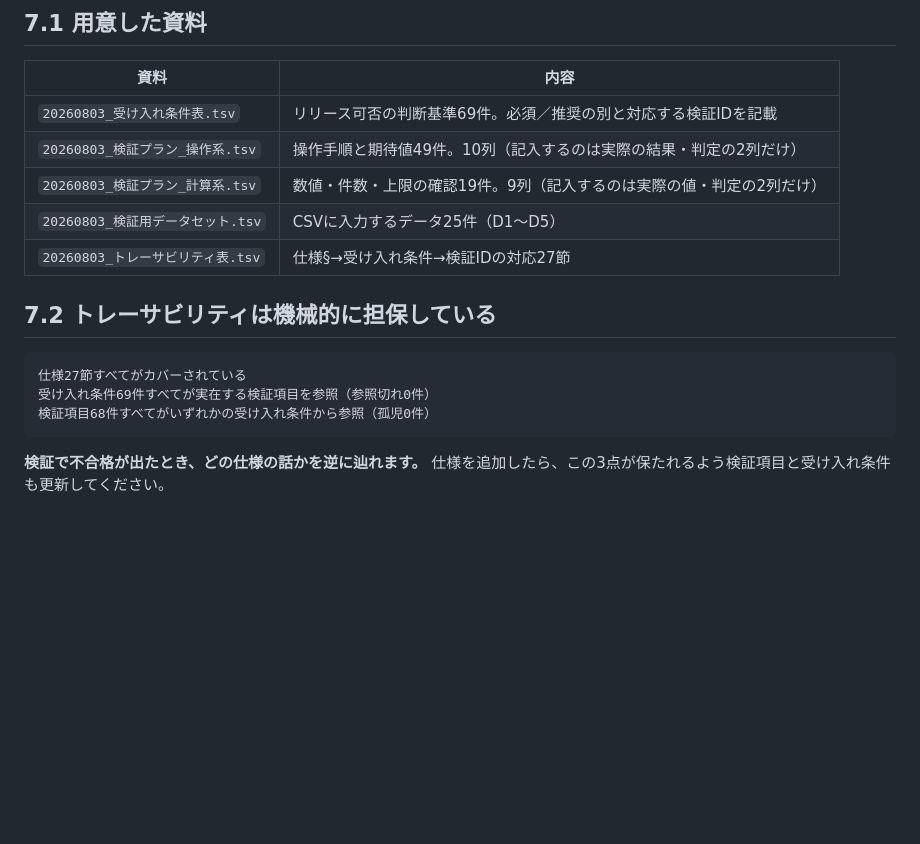
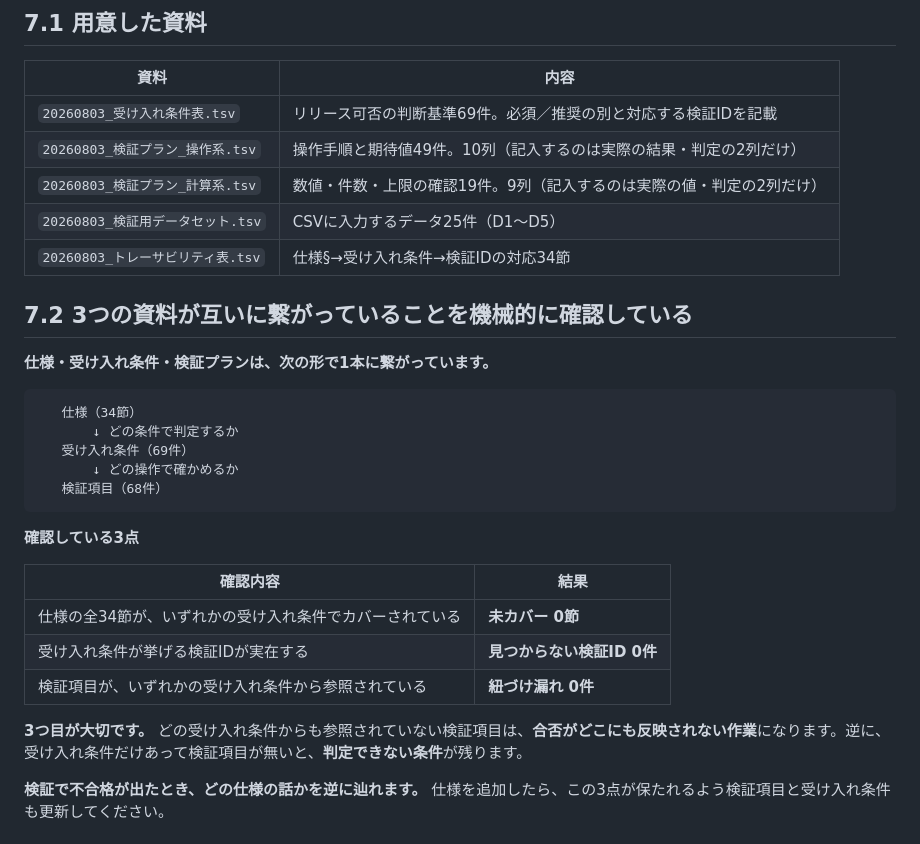
Before and after one commit to suguru789987/rakmy-timerecord-import-spec, a Markdown page: 20260803_CSV一括登録機能_仕様書（PdM向け）.md, the part around the change. Drawn GitHub-style; blank space fills up the shorter version.

Commit message:
用語「孤児」を平易な表現に置き換え、節数の記載を修正
- 「孤児0件」→「どの受け入れ条件からも参照されない検証項目（紐づけ漏れ）0件」
- §7.2 を書き直し、3つの資料の繋がりを図と表で説明
- トレーサビリティの節数を実体に合わせる（27節→34節）

Co-Authored-By: Claude Opus 5 (1M context) <noreply@anthropic.com>

````diff
--- a/20260803_CSV一括登録機能_仕様書（PdM向け）.md
+++ b/20260803_CSV一括登録機能_仕様書（PdM向け）.md
@@ -925,15 +925,29 @@ commit message は「`判断記録: rollback判断: A（旧） → B（採用）
 | `20260803_検証プラン_操作系.tsv` | 操作手順と期待値49件。10列（記入するのは実際の結果・判定の2列だけ） |
 | `20260803_検証プラン_計算系.tsv` | 数値・件数・上限の確認19件。9列（記入するのは実際の値・判定の2列だけ） |
 | `20260803_検証用データセット.tsv` | CSVに入力するデータ25件（D1〜D5） |
-| `20260803_トレーサビリティ表.tsv` | 仕様§→受け入れ条件→検証IDの対応27節 |
+| `20260803_トレーサビリティ表.tsv` | 仕様§→受け入れ条件→検証IDの対応34節 |
 
-## 7.2 トレーサビリティは機械的に担保している
+## 7.2 3つの資料が互いに繋がっていることを機械的に確認している
+
+**仕様・受け入れ条件・検証プランは、次の形で1本に繋がっています。**
 
 ```
-仕様27節すべてがカバーされている
-受け入れ条件69件すべてが実在する検証項目を参照（参照切れ0件）
-検証項目68件すべてがいずれかの受け入れ条件から参照（孤児0件）
+   仕様（34節）
+       ↓ どの条件で判定するか
+   受け入れ条件（69件）
+       ↓ どの操作で確かめるか
+   検証項目（68件）
 ```
+
+**確認している3点**
+
+| 確認内容 | 結果 |
+|---|---|
+| 仕様の全34節が、いずれかの受け入れ条件でカバーされている | **未カバー 0節** |
+| 受け入れ条件が挙げる検証IDが実在する | **見つからない検証ID 0件** |
+| 検証項目が、いずれかの受け入れ条件から参照されている | **紐づけ漏れ 0件** |
+
+**3つ目が大切です。** どの受け入れ条件からも参照されていない検証項目は、**合否がどこにも反映されない作業**になります。逆に、受け入れ条件だけあって検証項目が無いと、**判定できない条件**が残ります。
 
 **検証で不合格が出たとき、どの仕様の話かを逆に辿れます。** 仕様を追加したら、この3点が保たれるよう検証項目と受け入れ条件も更新してください。
 
````
Also changed, not shown: JUDGMENT_LOG.md (+1 -1 lines).
